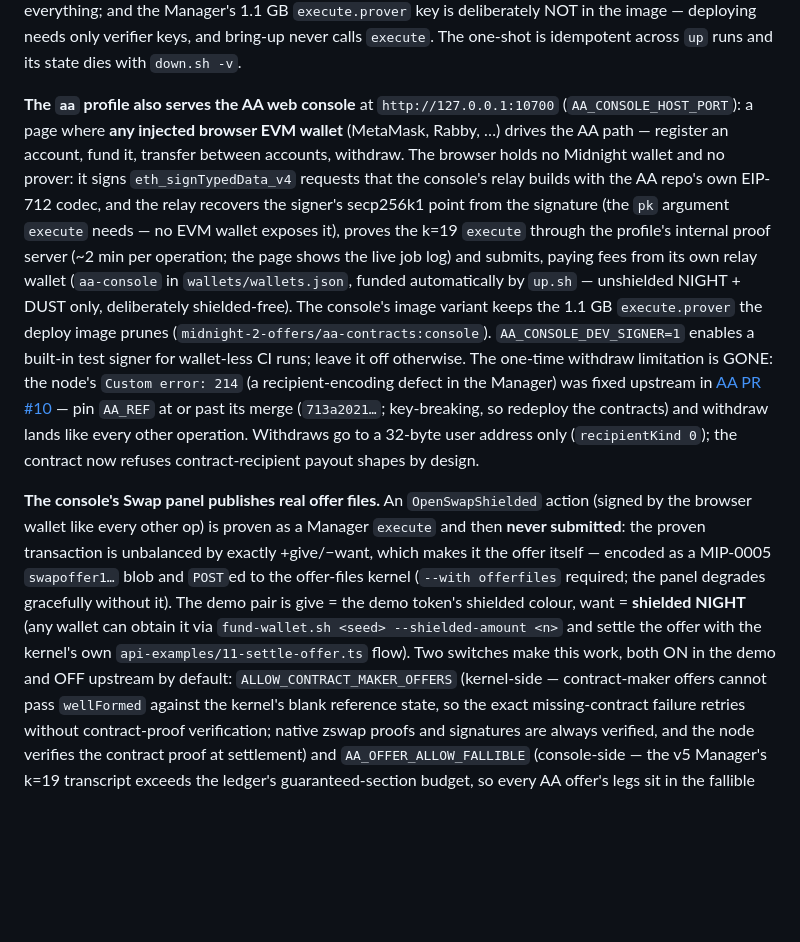
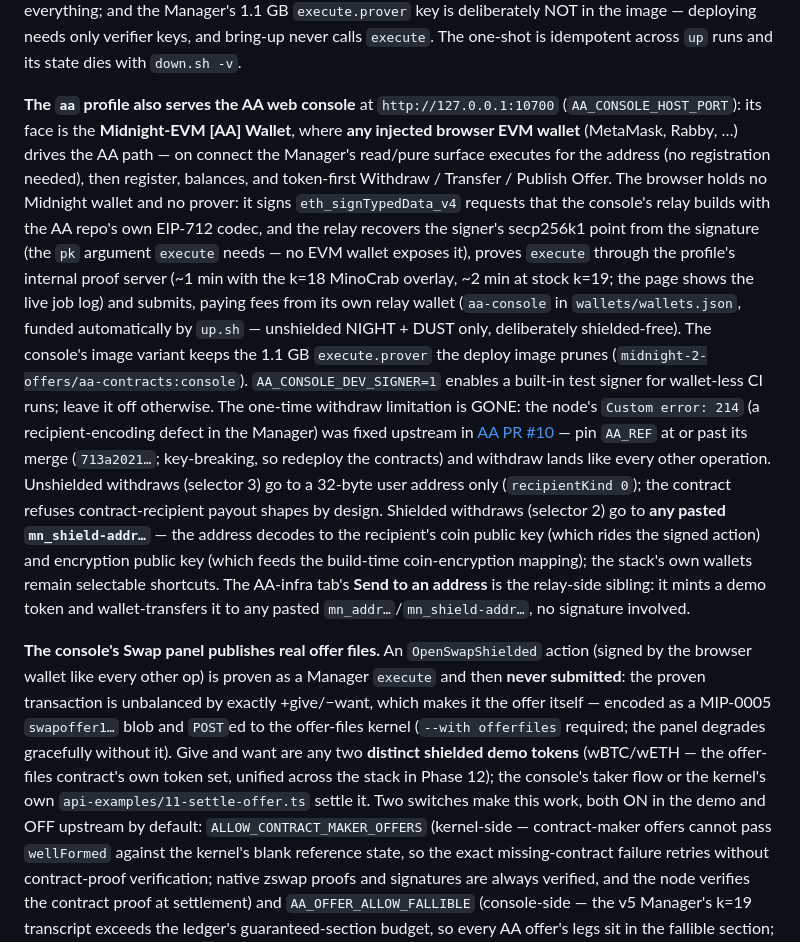
Before and after one commit to acedward/midnight-2-offers, a Markdown page: docs/COMPONENTS.md, the part around the change. Rendered like a GitHub page; blank space fills up the shorter version.

```diff
--- a/docs/COMPONENTS.md
+++ b/docs/COMPONENTS.md
@@ -38,13 +38,16 @@ NOT in the image — deploying needs only verifier keys, and bring-up never call
 The one-shot is idempotent across `up` runs and its state dies with `down.sh -v`.
 
 **The `aa` profile also serves the AA web console** at `http://127.0.0.1:10700`
-(`AA_CONSOLE_HOST_PORT`): a page where **any injected browser EVM wallet** (MetaMask, Rabby, …)
-drives the AA path — register an account, fund it, transfer between accounts, withdraw. The
+(`AA_CONSOLE_HOST_PORT`): its face is the **Midnight-EVM [AA] Wallet**, where **any injected
+browser EVM wallet** (MetaMask, Rabby, …) drives the AA path — on connect the Manager's
+read/pure surface executes for the address (no registration needed), then register, balances,
+and token-first Withdraw / Transfer / Publish Offer. The
 browser holds no Midnight wallet and no prover: it signs `eth_signTypedData_v4` requests that
 the console's relay builds with the AA repo's own EIP-712 codec, and the relay recovers the
 signer's secp256k1 point from the signature (the `pk` argument `execute` needs — no EVM wallet
-exposes it), proves the k=19 `execute` through the profile's internal proof server (~2 min per
-operation; the page shows the live job log) and submits, paying fees from its own relay wallet
+exposes it), proves `execute` through the profile's internal proof server (~1 min with the
+k=18 MinoCrab overlay, ~2 min at stock k=19; the page shows the live job log) and submits,
+paying fees from its own relay wallet
 (`aa-console` in `wallets/wallets.json`, funded automatically by `up.sh` — unshielded NIGHT +
 DUST only, deliberately shielded-free). The console's image variant keeps the 1.1 GB
 `execute.prover` the deploy image prunes (`midnight-2-offers/aa-contracts:console`).
@@ -53,17 +56,22 @@ otherwise. The one-time withdraw limitation is GONE: the node's `Custom error: 2
 recipient-encoding defect in the Manager) was fixed upstream in
 [AA PR #10](https://github.com/acedward/AA-midnight-evm-experiment-v3/pull/10) — pin `AA_REF`
 at or past its merge (`713a2021…`; key-breaking, so redeploy the contracts) and withdraw lands
-like every other operation. Withdraws go to a 32-byte user address only (`recipientKind 0`);
-the contract now refuses contract-recipient payout shapes by design.
+like every other operation. Unshielded withdraws (selector 3) go to a 32-byte user address only (`recipientKind 0`);
+the contract refuses contract-recipient payout shapes by design. Shielded withdraws
+(selector 2) go to **any pasted `mn_shield-addr…`** — the address decodes to the recipient's
+coin public key (which rides the signed action) and encryption public key (which feeds the
+build-time coin-encryption mapping); the stack's own wallets remain selectable shortcuts.
+The AA-infra tab's **Send to an address** is the relay-side sibling: it mints a demo token and
+wallet-transfers it to any pasted `mn_addr…`/`mn_shield-addr…`, no signature involved.
 
 **The console's Swap panel publishes real offer files.** An `OpenSwapShielded` action (signed by
 the browser wallet like every other op) is proven as a Manager `execute` and then **never
 submitted**: the proven transaction is unbalanced by exactly +give/−want, which makes it the
 offer itself — encoded as a MIP-0005 `swapoffer1…` blob and `POST`ed to the offer-files kernel
-(`--with offerfiles` required; the panel degrades gracefully without it). The demo pair is
-give = the demo token's shielded colour, want = **shielded NIGHT** (any wallet can obtain it via
-`fund-wallet.sh <seed> --shielded-amount <n>` and settle the offer with the kernel's own
-`api-examples/11-settle-offer.ts` flow). Two switches make this work, both ON in the demo and
+(`--with offerfiles` required; the panel degrades gracefully without it). Give and want are
+any two **distinct shielded demo tokens** (wBTC/wETH — the offer-files contract's own token
+set, unified across the stack in Phase 12); the console's taker flow or the kernel's own
+`api-examples/11-settle-offer.ts` settle it. Two switches make this work, both ON in the demo and
 OFF upstream by default: `ALLOW_CONTRACT_MAKER_OFFERS` (kernel-side — contract-maker offers
 cannot pass `wellFormed` against the kernel's blank reference state, so the exact
 missing-contract failure retries without contract-proof verification; native zswap proofs and
```
Also changed, not shown: README.md (+15 -9 lines), docs/OPERATIONS.md (+14 -0 lines).
